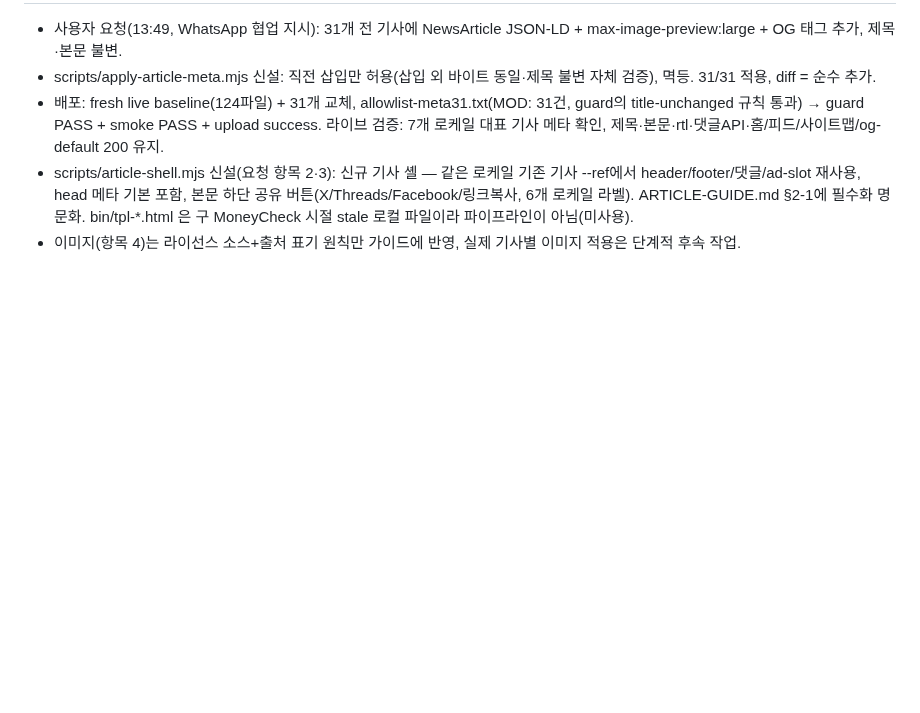
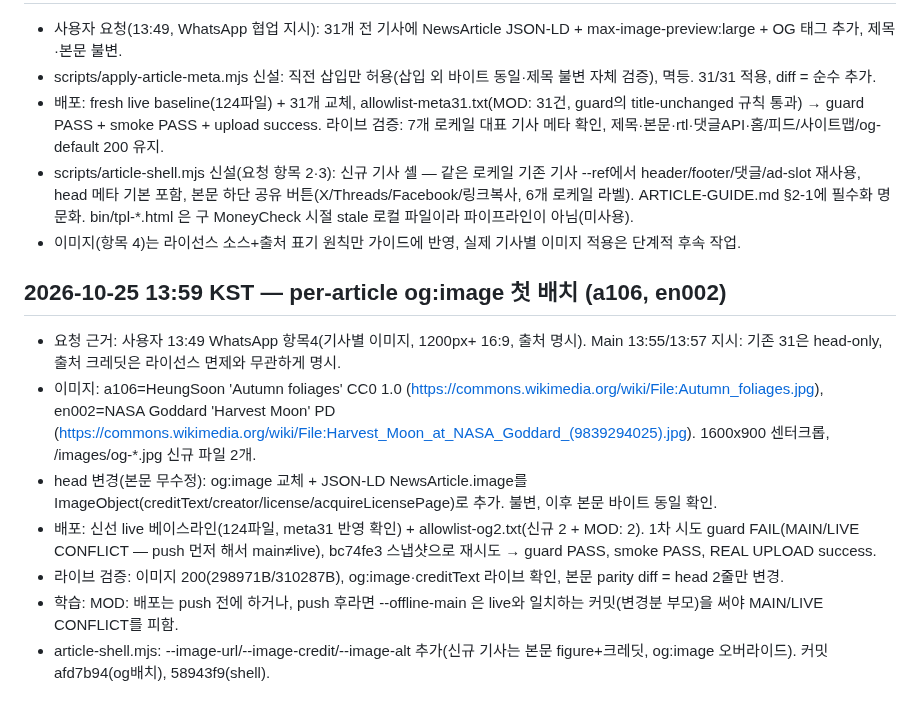
Before and after one commit to ljw0721-coder/moneycheck, a Markdown page: docs/dev-journal.md, the part around the change. Rendered like a GitHub page; blank space fills up the shorter version.

Commit message:
journal: og:image first batch deploy (13:59)

```diff
--- a/docs/dev-journal.md
+++ b/docs/dev-journal.md
@@ -415,3 +415,12 @@ User 12:09:36: "그리고 너는 저녁에 글 작성할때 중국어는 중국
 - 배포: fresh live baseline(124파일) + 31개 교체, allowlist-meta31.txt(MOD: 31건, guard의 title-unchanged 규칙 통과) → guard PASS + smoke PASS + upload success. 라이브 검증: 7개 로케일 대표 기사 메타 확인, 제목·본문·rtl·댓글API·홈/피드/사이트맵/og-default 200 유지.
 - scripts/article-shell.mjs 신설(요청 항목 2·3): 신규 기사 셸 — 같은 로케일 기존 기사 --ref에서 header/footer/댓글/ad-slot 재사용, head 메타 기본 포함, 본문 하단 공유 버튼(X/Threads/Facebook/링크복사, 6개 로케일 라벨). ARTICLE-GUIDE.md §2-1에 필수화 명문화. bin/tpl-*.html 은 구 MoneyCheck 시절 stale 로컬 파일이라 파이프라인이 아님(미사용).
 - 이미지(항목 4)는 라이선스 소스+출처 표기 원칙만 가이드에 반영, 실제 기사별 이미지 적용은 단계적 후속 작업.
+
+## 2026-10-25 13:59 KST — per-article og:image 첫 배치 (a106, en002)
+- 요청 근거: 사용자 13:49 WhatsApp 항목4(기사별 이미지, 1200px+ 16:9, 출처 명시). Main 13:55/13:57 지시: 기존 31은 head-only, 출처 크레딧은 라이선스 면제와 무관하게 명시.
+- 이미지: a106=HeungSoon 'Autumn foliages' CC0 1.0 (https://commons.wikimedia.org/wiki/File:Autumn_foliages.jpg), en002=NASA Goddard 'Harvest Moon' PD (https://commons.wikimedia.org/wiki/File:Harvest_Moon_at_NASA_Goddard_(9839294025).jpg). 1600x900 센터크롭, /images/og-*.jpg 신규 파일 2개.
+- head 변경(본문 무수정): og:image 교체 + JSON-LD NewsArticle.image를 ImageObject(creditText/creator/license/acquireLicensePage)로 추가. <title> 불변, </head> 이후 본문 바이트 동일 확인.
+- 배포: 신선 live 베이스라인(124파일, meta31 반영 확인) + allowlist-og2.txt(신규 2 + MOD: 2). 1차 시도 guard FAIL(MAIN/LIVE CONFLICT — push 먼저 해서 main≠live), bc74fe3 스냅샷으로 재시도 → guard PASS, smoke PASS, REAL UPLOAD success.
+- 라이브 검증: 이미지 200(298971B/310287B), og:image·creditText 라이브 확인, 본문 parity diff = head 2줄만 변경.
+- 학습: MOD: 배포는 push 전에 하거나, push 후라면 --offline-main 은 live와 일치하는 커밋(변경분 부모)을 써야 MAIN/LIVE CONFLICT를 피함.
+- article-shell.mjs: --image-url/--image-credit/--image-alt 추가(신규 기사는 본문 figure+크레딧, og:image 오버라이드). 커밋 afd7b94(og배치), 58943f9(shell).
```
